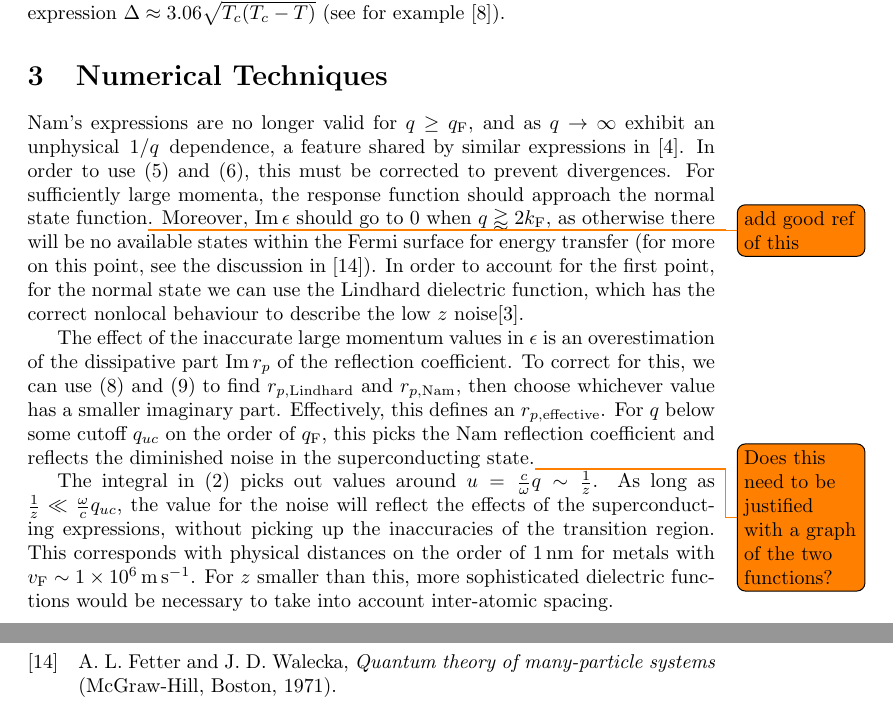
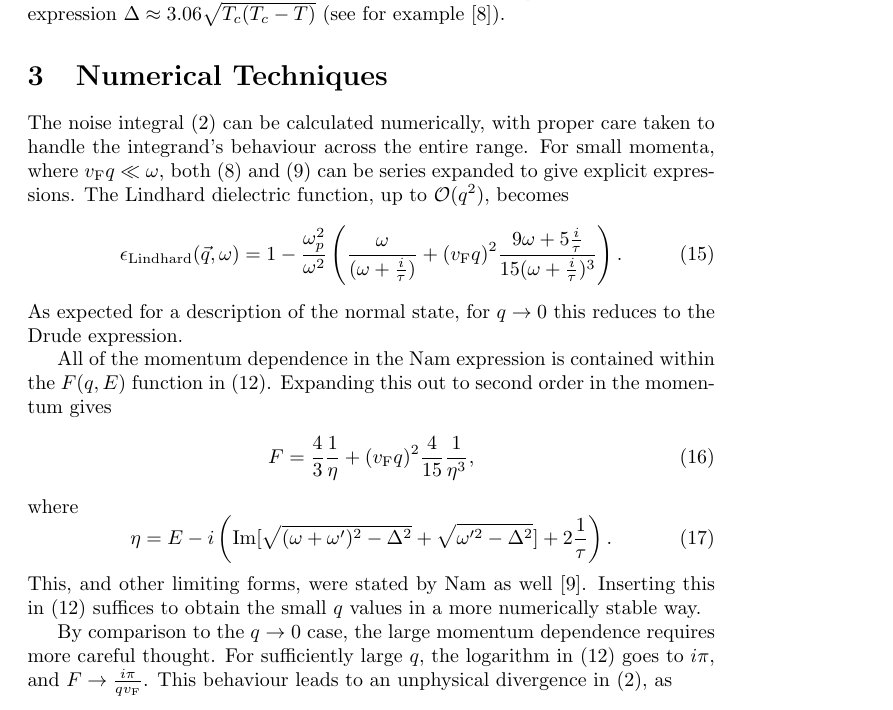
Before and after one commit to dmallubhotla/nam_paper, a LaTeX document (paper.tex): two parts of pages 3 and 5 of 5 before the commit and part of page 3 of 5 after it, the two joined at a grey line, cut so that both start at the same text. Compiled offline with pdfLaTeX.

Commit message:
beginning section 3

```diff
--- a/paper.tex
+++ b/paper.tex
@@ -93,21 +93,29 @@ The assumption of isotropy suppresses the $q$ dependence for $\Delta$, which the
 
 \section{Numerical Techniques \label{sec:technical}}
 
-	Nam's expressions are no longer valid for $q \geq q_\mathrm{F}$, and as $q \rightarrow \infty$ exhibit an unphysical $\flatfrac{1}{q}$ dependence, a feature shared by similar expressions in \cite{AGD}.
-	In order to use~\eqref{eq:zp} and~\eqref{eq:zs}, this must be corrected to prevent divergences.
-	For sufficiently large momenta, the response function should approach the normal state function\todo{add good ref of this}.
-	Moreover, $\Im \epsilon$ should go to $0$ when $q \gtrapprox 2 k_{\mathrm{F}}$, as otherwise there will be no available states within the Fermi surface for energy transfer (for more on this point, see the discussion in~\cite{FetterWalecka}).
-	In order to account for the first point, for the normal state we can use the Lindhard dielectric function, which has the correct nonlocal behaviour to describe the low $z$ noise\cite{QubitRelax}.
+The noise integral \eqref{eq:chi} can be calculated numerically, with proper care taken to handle the integrand's behaviour across the entire range.
+For small momenta, where $\vf q \ll \omega$, both \eqref{eq:lindhardsolyom} and \eqref{eq:eps} can be series expanded to give explicit expressions.
+The Lindhard dielectric function, up to $\mathcal{O}(q^2)$, becomes
+\begin{gather}
+	\epsilon_{\mathrm{Lindhard}}(\vec{q}, \omega) = 1 - \frac{\omega_p^2}{\omega^2} \left(\frac{\omega}{(\omega + \frac{i}{\tau})} + (\vf q)^2  \frac{9 \omega + 5 \frac{i}{\tau}}{15 (\omega + \frac{i}{\tau})^3} \right). \label{eq:lindhardsmallkseries}
+\end{gather}
+As expected for a description of the normal state, for $q \rightarrow 0$ this reduces to the Drude expression.
 
-	The effect of the inaccurate large momentum values in $\epsilon$ is an overestimation of the dissipative part $\Im r_p$ of the reflection coefficient.
-	To correct for this, we can use~\eqref{eq:lindhardsolyom} and~\eqref{eq:eps} to find $r_{p\mathrm{, Lindhard}}$ and $r_{p\mathrm{, Nam}}$, then choose whichever value has a smaller imaginary part.
-	Effectively, this defines an $r_{p\mathrm{, effective}}$.
-	For $q$ below some cutoff $q_{uc}$ on the order of $q_{\mathrm{F}}$, this picks the Nam reflection coefficient and reflects the diminished noise in the superconducting state.\todo{Does this need to be justified with a graph of the two functions?}
+All of the momentum dependence in the Nam expression is contained within the $F(q, E)$ function in \eqref{eq:NamF}.
+Expanding this out to second order in the momentum gives
+\begin{align}
+	F = \frac43 \frac{1}{\eta} + (\vf q)^2\frac{4}{15} \frac{1}{\eta^3},
+\end{align}
+where
+\begin{equation}
+	\eta = E - i \left(\Im[\sqrt{(\omega + \omega')^2 - \Delta^2} + \sqrt{\omega'^2 - \Delta^2}] + 2 \frac{1}{\tau} \right).
+\end{equation}
+This, and other limiting forms, were stated by Nam as well~\cite{Nam1967}.
+Inserting this in $\eqref{eq:NamF}$ suffices to obtain the small $q$ values in a more numerically stable way.
 
-	The integral in~\eqref{eq:chi} picks out values around $u = \frac{c}{\omega} q \sim \frac{1}{z}$.
-	As long as $\frac{1}{z} \ll \frac{\omega}{c} q_{uc}$, the value for the noise will reflect the effects of the superconducting expressions, without picking up the inaccuracies of the transition region.
-	This corresponds with physical distances on the order of $\SI{1}{\nm}$ for metals with $\vf \sim \SI{1e6}{\m\per\s}$.
-	For $z$ smaller than this, more sophisticated dielectric functions would be necessary to take into account inter-atomic spacing.
+By comparison to the $q \rightarrow 0$ case, the large momentum dependence requires more careful thought.
+For sufficiently large $q$, the logarithm in $\eqref{eq:NamF}$ goes to $i \pi$, and $F \rightarrow \frac{i \pi}{q \vf}$.
+This behaviour leads to an unphysical divergence in \eqref{eq:chi}, as
 
 \section{Experiments \label{sec:experiments}}
 \begin{itemize}
```
Also changed, not shown: paper.tex (4 more changed lines).
